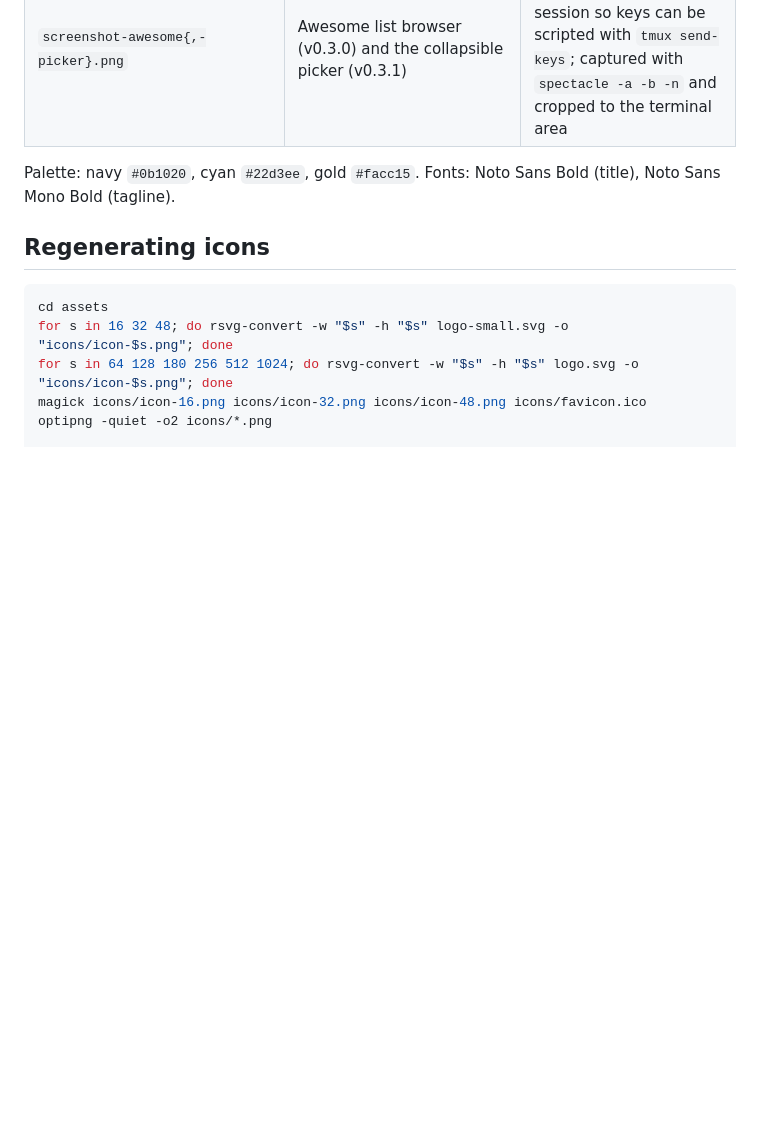
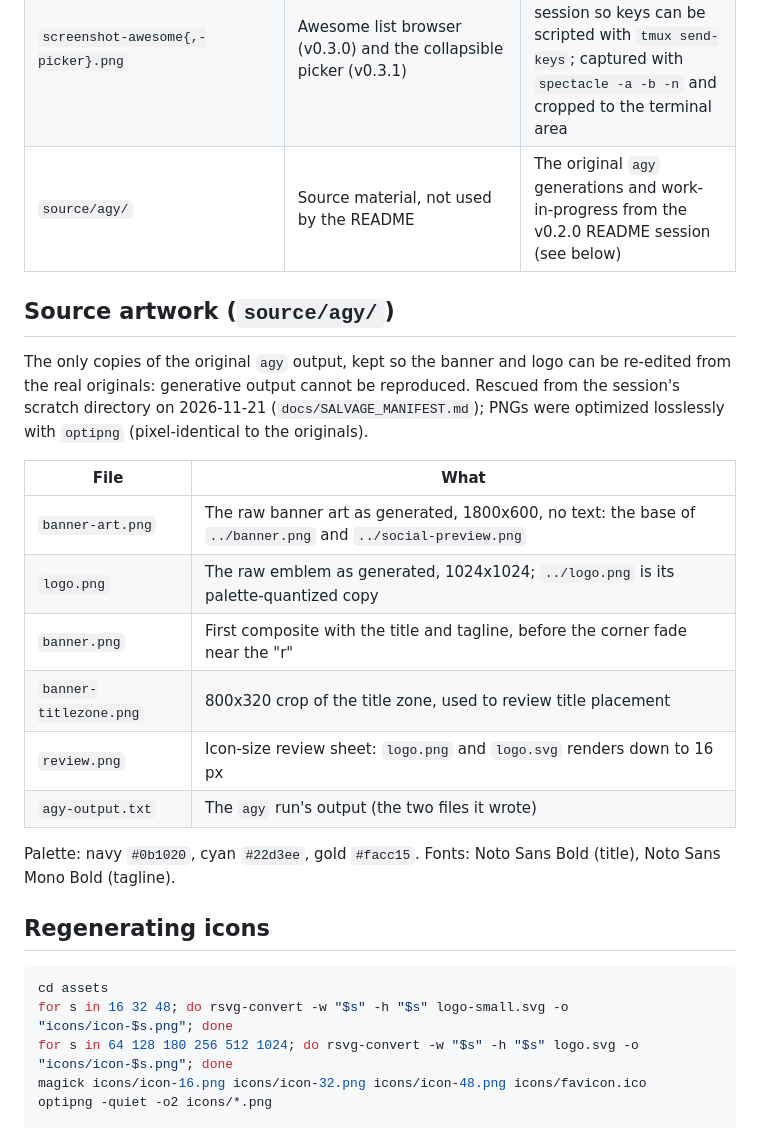
Before and after one commit to doublegate/StarGazer, a Markdown page: assets/README.md, the part around the change. Rendered like a GitHub page; blank space fills up the shorter version.

```diff
--- a/assets/README.md
+++ b/assets/README.md
@@ -16,6 +16,23 @@ Images used by the project README, the GitHub repository page, and as project ic
 | `social-preview.png` | GitHub social preview, 1280x640, centered layout | The text-free right side of `banner.png` mirrored into a symmetric background; a solid navy center panel (opaque within 300 px of center, fading out by 520 px) keeps the text area free of artwork; `logo.svg` without its background; ImageMagick text |
 | `screenshot-{main,details,help}.png` | TUI screenshots (v0.2.0) | Konsole, captured with Spectacle and cropped with ImageMagick |
 | `screenshot-awesome{,-picker}.png` | Awesome list browser (v0.3.0) and the collapsible picker (v0.3.1) | StarGazer in tmux, Konsole attached to the session so keys can be scripted with `tmux send-keys`; captured with `spectacle -a -b -n` and cropped to the terminal area |
+| `source/agy/` | Source material, not used by the README | The original `agy` generations and work-in-progress from the v0.2.0 README session (see below) |
+
+## Source artwork (`source/agy/`)
+
+The only copies of the original `agy` output, kept so the banner and logo can be re-edited from
+the real originals: generative output cannot be reproduced. Rescued from the session's scratch
+directory on 2026-11-21 (`docs/SALVAGE_MANIFEST.md`); PNGs were optimized losslessly with
+`optipng` (pixel-identical to the originals).
+
+| File | What |
+|------|------|
+| `banner-art.png` | The raw banner art as generated, 1800x600, no text: the base of `../banner.png` and `../social-preview.png` |
+| `logo.png` | The raw emblem as generated, 1024x1024; `../logo.png` is its palette-quantized copy |
+| `banner.png` | First composite with the title and tagline, before the corner fade near the "r" |
+| `banner-titlezone.png` | 800x320 crop of the title zone, used to review title placement |
+| `review.png` | Icon-size review sheet: `logo.png` and `logo.svg` renders down to 16 px |
+| `agy-output.txt` | The `agy` run's output (the two files it wrote) |
 
 Palette: navy `#0b1020`, cyan `#22d3ee`, gold `#facc15`. Fonts: Noto Sans Bold (title),
 Noto Sans Mono Bold (tagline).
```
Also changed, not shown: docs/SALVAGE_MANIFEST.md (added, +37 -0 lines), assets/source/agy/banner-art.png (added), assets/source/agy/banner-titlezone.png (added), assets/source/agy/banner.png (added), assets/source/agy/logo.png (added), assets/source/agy/review.png (added), 1 other file.
